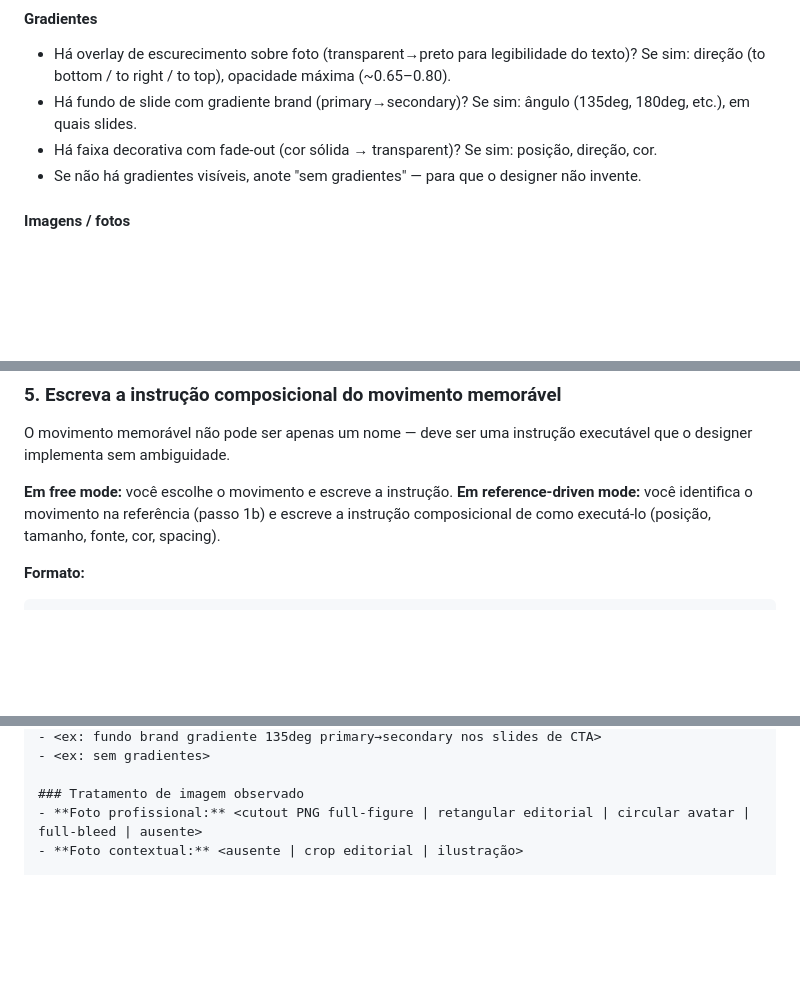
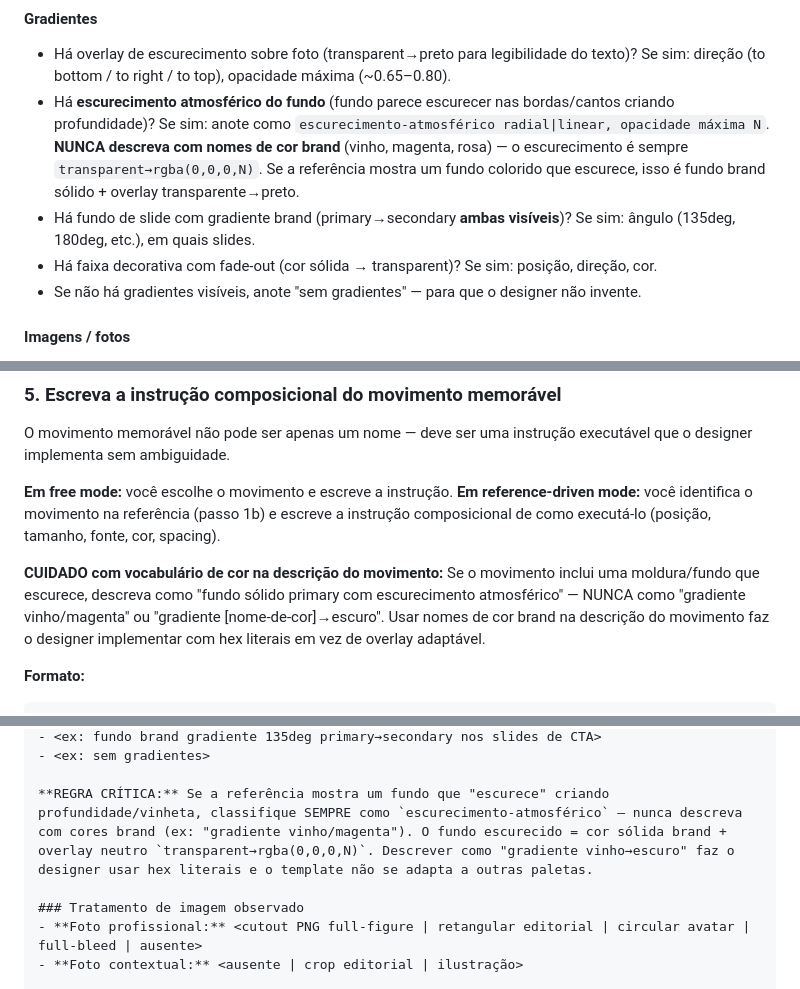
Before and after one commit to RootSpaceOrg/fabricjs-template-generator, a Markdown page: skills/gp2-art-director/SKILL.md, 3 parts joined by grey strips. GitHub-like rendering; blank space fills up the shorter version.

Commit message:
melhorando gate de degradê com brand color

````diff
--- a/skills/gp2-art-director/SKILL.md
+++ b/skills/gp2-art-director/SKILL.md
@@ -79,7 +79,8 @@ O orquestrador passa as imagens de referência no contexto. Use a image tool par
 
 #### Gradientes
 - Há overlay de escurecimento sobre foto (transparent→preto para legibilidade do texto)? Se sim: direção (to bottom / to right / to top), opacidade máxima (~0.65–0.80).
-- Há fundo de slide com gradiente brand (primary→secondary)? Se sim: ângulo (135deg, 180deg, etc.), em quais slides.
+- Há **escurecimento atmosférico do fundo** (fundo parece escurecer nas bordas/cantos criando profundidade)? Se sim: anote como `escurecimento-atmosférico radial|linear, opacidade máxima N`. **NUNCA descreva com nomes de cor brand** (vinho, magenta, rosa) — o escurecimento é sempre `transparent→rgba(0,0,0,N)`. Se a referência mostra um fundo colorido que escurece, isso é fundo brand sólido + overlay transparente→preto.
+- Há fundo de slide com gradiente brand (primary→secondary **ambas visíveis**)? Se sim: ângulo (135deg, 180deg, etc.), em quais slides.
 - Há faixa decorativa com fade-out (cor sólida → transparent)? Se sim: posição, direção, cor.
 - Se não há gradientes visíveis, anote "sem gradientes" — para que o designer não invente.
 
@@ -220,6 +221,8 @@ O movimento memorável não pode ser apenas um nome — deve ser uma instrução
 
 **Em free mode:** você escolhe o movimento e escreve a instrução. **Em reference-driven mode:** você identifica o movimento na referência (passo 1b) e escreve a instrução composicional de como executá-lo (posição, tamanho, fonte, cor, spacing).
 
+**CUIDADO com vocabulário de cor na descrição do movimento:** Se o movimento inclui uma moldura/fundo que escurece, descreva como "fundo sólido primary com escurecimento atmosférico" — NUNCA como "gradiente vinho/magenta" ou "gradiente [nome-de-cor]→escuro". Usar nomes de cor brand na descrição do movimento faz o designer implementar com hex literais em vez de overlay adaptável.
+
 **Formato:**
 ```
 Movimento memorável: <nome>
@@ -372,5 +376,7 @@ reference-driven
 - <ex: fundo brand gradiente 135deg primary→secondary nos slides de CTA>
 - <ex: sem gradientes>
+
+**REGRA CRÍTICA:** Se a referência mostra um fundo que "escurece" criando profundidade/vinheta, classifique SEMPRE como `escurecimento-atmosférico` — nunca descreva com cores brand (ex: "gradiente vinho/magenta"). O fundo escurecido = cor sólida brand + overlay neutro `transparent→rgba(0,0,0,N)`. Descrever como "gradiente vinho→escuro" faz o designer usar hex literais e o template não se adapta a outras paletas.
 
 ### Tratamento de imagem observado
 - **Foto profissional:** <cutout PNG full-figure | retangular editorial | circular avatar | full-bleed | ausente>
````
Also changed, not shown: other parts of skills/gp2-art-director/SKILL.md (+3 -2 lines), skills/gp2-html-designer/SKILL.md (+13 -3 lines).
